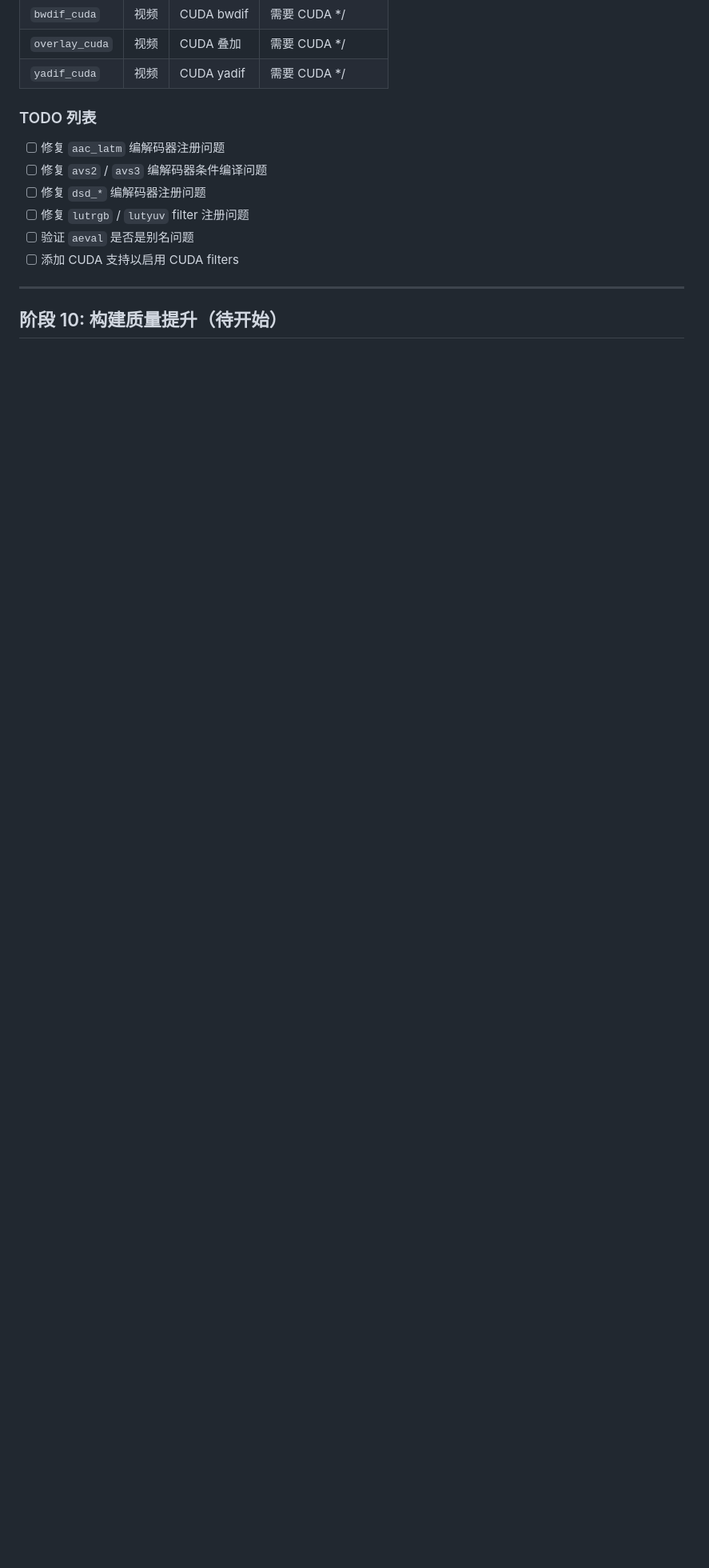
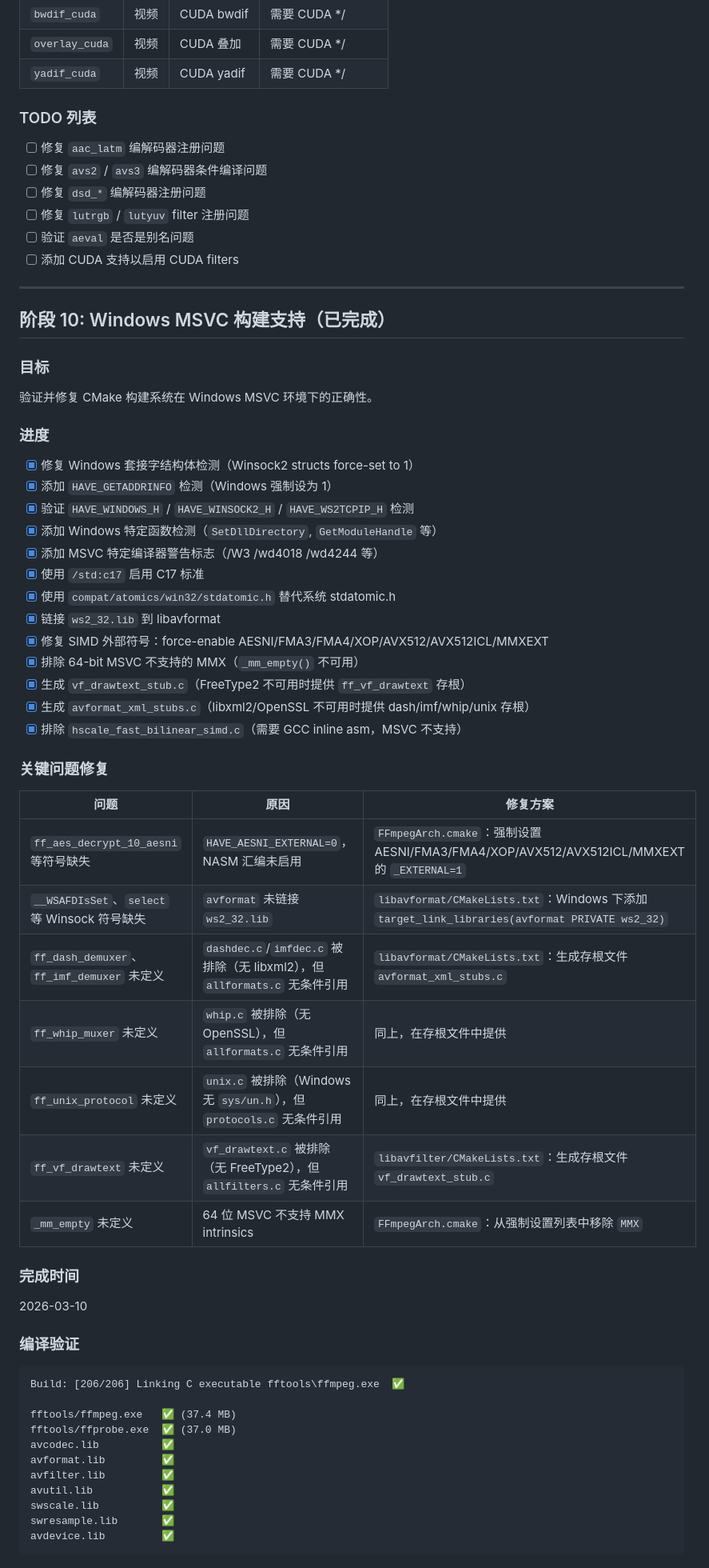
Before and after one commit to quink-black/ffmpeg-ci, a Markdown page: ffmpeg-build-log.md, the part around one of its changes. Shown at 80% size. Drawn GitHub-style; blank space fills up the shorter version.

Commit message:
ffmpeg-build-log: update progress

````diff
--- a/ffmpeg-build-log.md
+++ b/ffmpeg-build-log.md
@@ -428,4 +428,53 @@ Built targets:
 
 ---
 
-## 阶段 10: 构建质量提升（待开始）
+## 阶段 10: Windows MSVC 构建支持（已完成）
+
+### 目标
+验证并修复 CMake 构建系统在 Windows MSVC 环境下的正确性。
+
+### 进度
+- [x] 修复 Windows 套接字结构体检测（Winsock2 structs force-set to 1）
+- [x] 添加 `HAVE_GETADDRINFO` 检测（Windows 强制设为 1）
+- [x] 验证 `HAVE_WINDOWS_H` / `HAVE_WINSOCK2_H` / `HAVE_WS2TCPIP_H` 检测
+- [x] 添加 Windows 特定函数检测（`SetDllDirectory`, `GetModuleHandle` 等）
+- [x] 添加 MSVC 特定编译器警告标志（/W3 /wd4018 /wd4244 等）
+- [x] 使用 `/std:c17` 启用 C17 标准
+- [x] 使用 `compat/atomics/win32/stdatomic.h` 替代系统 stdatomic.h
+- [x] 链接 `ws2_32.lib` 到 libavformat
+- [x] 修复 SIMD 外部符号：force-enable AESNI/FMA3/FMA4/XOP/AVX512/AVX512ICL/MMXEXT
+- [x] 排除 64-bit MSVC 不支持的 MMX（`_mm_empty()` 不可用）
+- [x] 生成 `vf_drawtext_stub.c`（FreeType2 不可用时提供 `ff_vf_drawtext` 存根）
+- [x] 生成 `avformat_xml_stubs.c`（libxml2/OpenSSL 不可用时提供 dash/imf/whip/unix 存根）
+- [x] 排除 `hscale_fast_bilinear_simd.c`（需要 GCC inline asm，MSVC 不支持）
+
+### 关键问题修复
+
+| 问题 | 原因 | 修复方案 |
+|------|------|----------|
+| `ff_aes_decrypt_10_aesni` 等符号缺失 | `HAVE_AESNI_EXTERNAL=0`，NASM 汇编未启用 | `FFmpegArch.cmake`：强制设置 AESNI/FMA3/FMA4/XOP/AVX512/AVX512ICL/MMXEXT 的 `_EXTERNAL=1` |
+| `__WSAFDIsSet`、`select` 等 Winsock 符号缺失 | `avformat` 未链接 `ws2_32.lib` | `libavformat/CMakeLists.txt`：Windows 下添加 `target_link_libraries(avformat PRIVATE ws2_32)` |
+| `ff_dash_demuxer`、`ff_imf_demuxer` 未定义 | `dashdec.c`/`imfdec.c` 被排除（无 libxml2），但 `allformats.c` 无条件引用 | `libavformat/CMakeLists.txt`：生成存根文件 `avformat_xml_stubs.c` |
+| `ff_whip_muxer` 未定义 | `whip.c` 被排除（无 OpenSSL），但 `allformats.c` 无条件引用 | 同上，在存根文件中提供 |
+| `ff_unix_protocol` 未定义 | `unix.c` 被排除（Windows 无 `sys/un.h`），但 `protocols.c` 无条件引用 | 同上，在存根文件中提供 |
+| `ff_vf_drawtext` 未定义 | `vf_drawtext.c` 被排除（无 FreeType2），但 `allfilters.c` 无条件引用 | `libavfilter/CMakeLists.txt`：生成存根文件 `vf_drawtext_stub.c` |
+| `_mm_empty` 未定义 | 64 位 MSVC 不支持 MMX intrinsics | `FFmpegArch.cmake`：从强制设置列表中移除 `MMX` |
+
+### 完成时间
+2026-03-10
+
+### 编译验证
+```
+Build: [206/206] Linking C executable fftools\ffmpeg.exe  ✅
+
+fftools/ffmpeg.exe   ✅ (37.4 MB)
+fftools/ffprobe.exe  ✅ (37.0 MB)
+avcodec.lib          ✅
+avformat.lib         ✅
+avfilter.lib         ✅
+avutil.lib           ✅
+swscale.lib          ✅
+swresample.lib       ✅
+avdevice.lib         ✅
+```
+
````
Also changed, not shown: other parts of ffmpeg-build-log.md (+46 -0 lines).
